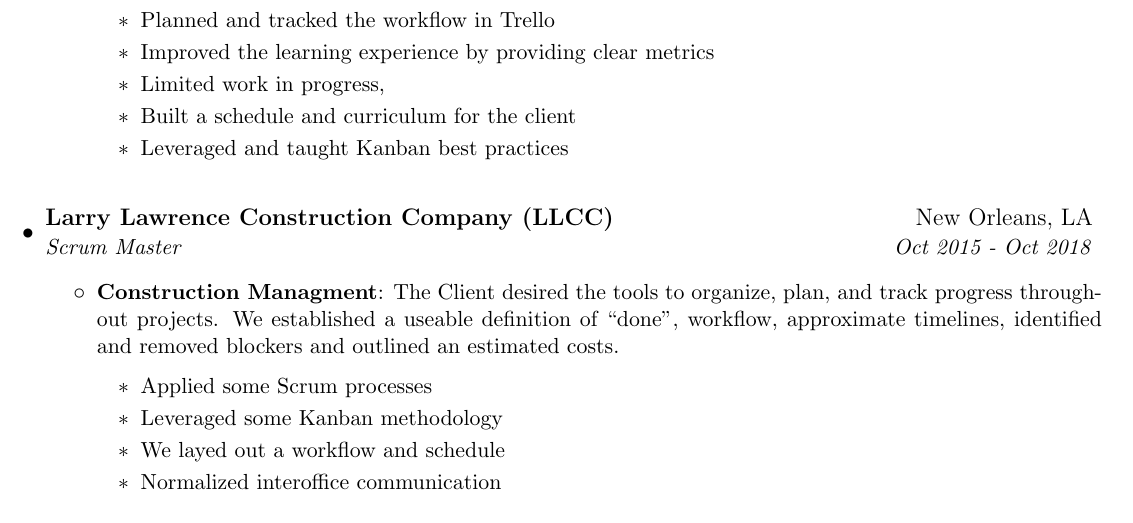
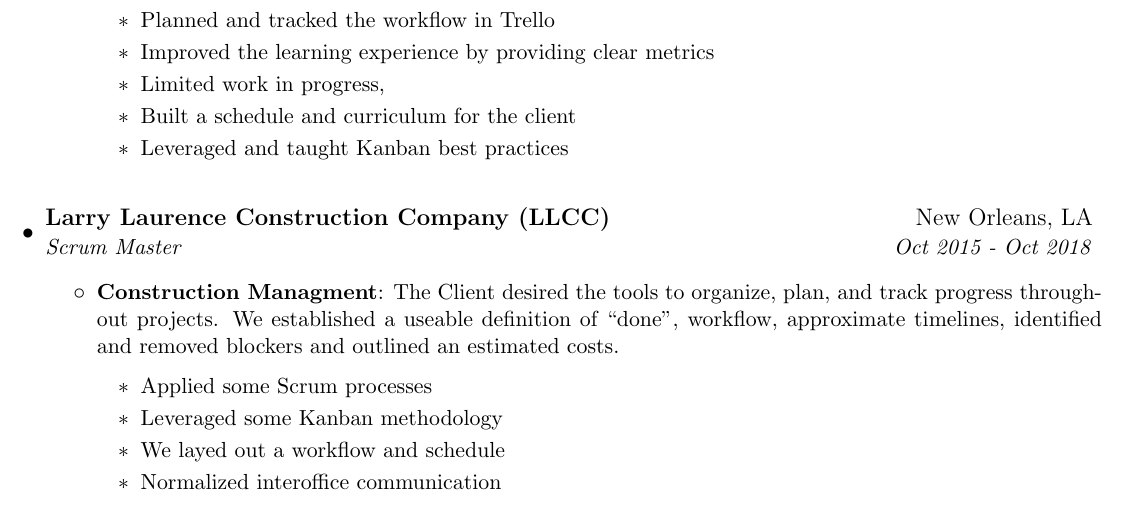
Before and after one commit to catoups/resume, a LaTeX CV (resume.tex): part of the page, cut so that both start at the same text. Compiled offline with pdfLaTeX.

Commit message:
ADDED PDF and Spellcheck

```diff
--- a/resume.tex
+++ b/resume.tex
@@ -128,7 +128,7 @@
 \resumeSubHeadingListStart
 
 \resumeSubheading
-  {Larry Lawrence Construction Company (LLCC)}{New Orleans, LA}
+  {Larry Laurence Construction Company (LLCC)}{New Orleans, LA}
   {Scrum Master}{Oct 2015 - Oct 2018}
   \resumeItemListStart
     \resumeItem{Construction Managment}
```
Also changed, not shown: resume.pdf.
